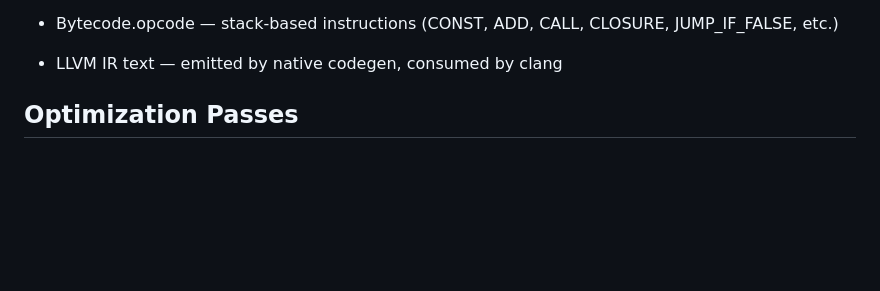
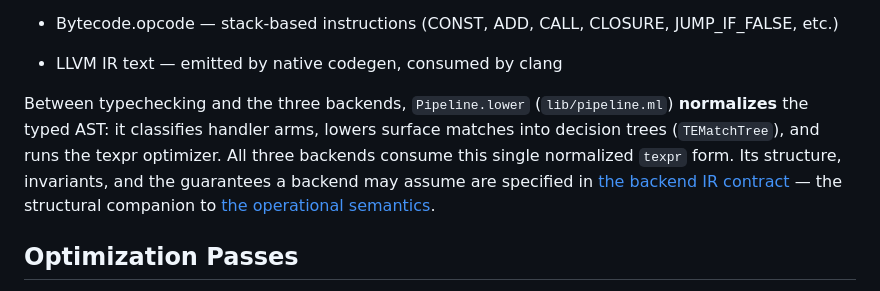
Before and after one commit to wlitwin/miniml, a Markdown page: docs/compiler.md, the part around the change. GitHub-like rendering; blank space fills up the shorter version.

```diff
--- a/docs/compiler.md
+++ b/docs/compiler.md
@@ -66,6 +66,14 @@ The pipeline branches after typechecking into three backends:
 - texpr — typed, desugared (every node has ty: Types.ty), constraints transformed to explicit dict passing
 - Bytecode.opcode — stack-based instructions (CONST, ADD, CALL, CLOSURE, JUMP_IF_FALSE, etc.)
 - LLVM IR text — emitted by native codegen, consumed by clang
+
+Between typechecking and the three backends, `Pipeline.lower` (`lib/pipeline.ml`)
+**normalizes** the typed AST: it classifies handler arms, lowers surface matches
+into decision trees (`TEMatchTree`), and runs the texpr optimizer. All three
+backends consume this single normalized `texpr` form. Its structure, invariants,
+and the guarantees a backend may assume are specified in
+[the backend IR contract](ir-contract.md) — the structural companion to
+[the operational semantics](semantics.md).
 
 ## Optimization Passes
 
```
Also changed, not shown: docs/ir-contract.md (added, +519 -0 lines), docs/semantics.md (+8 -0 lines).
